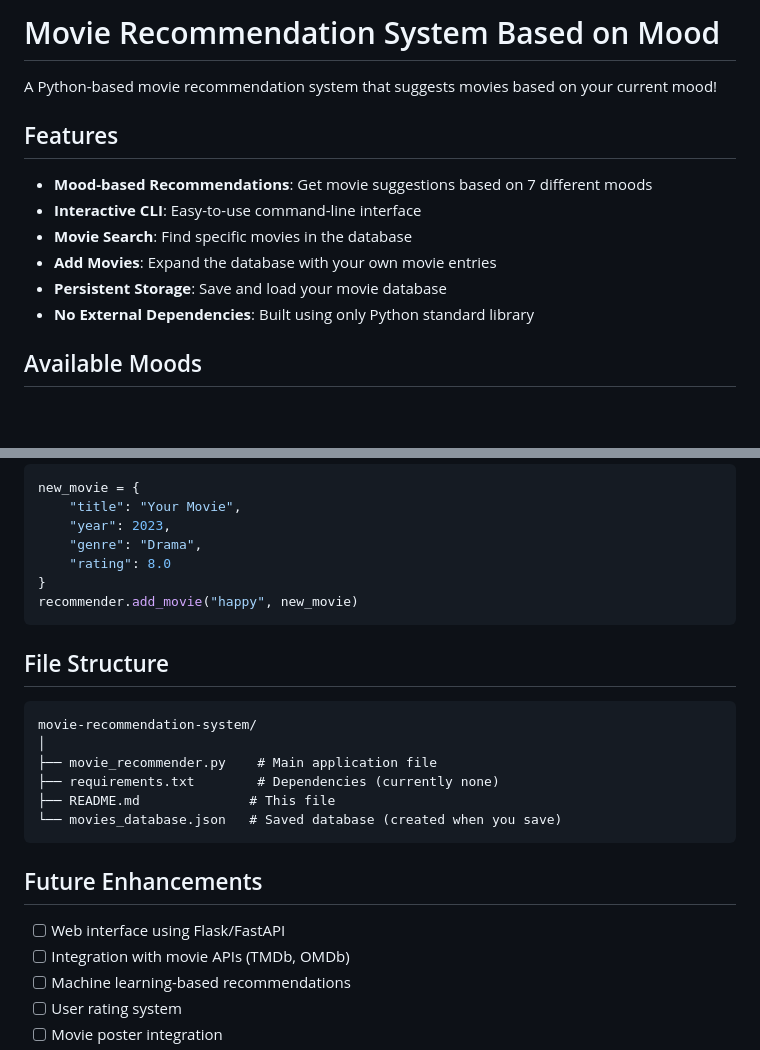
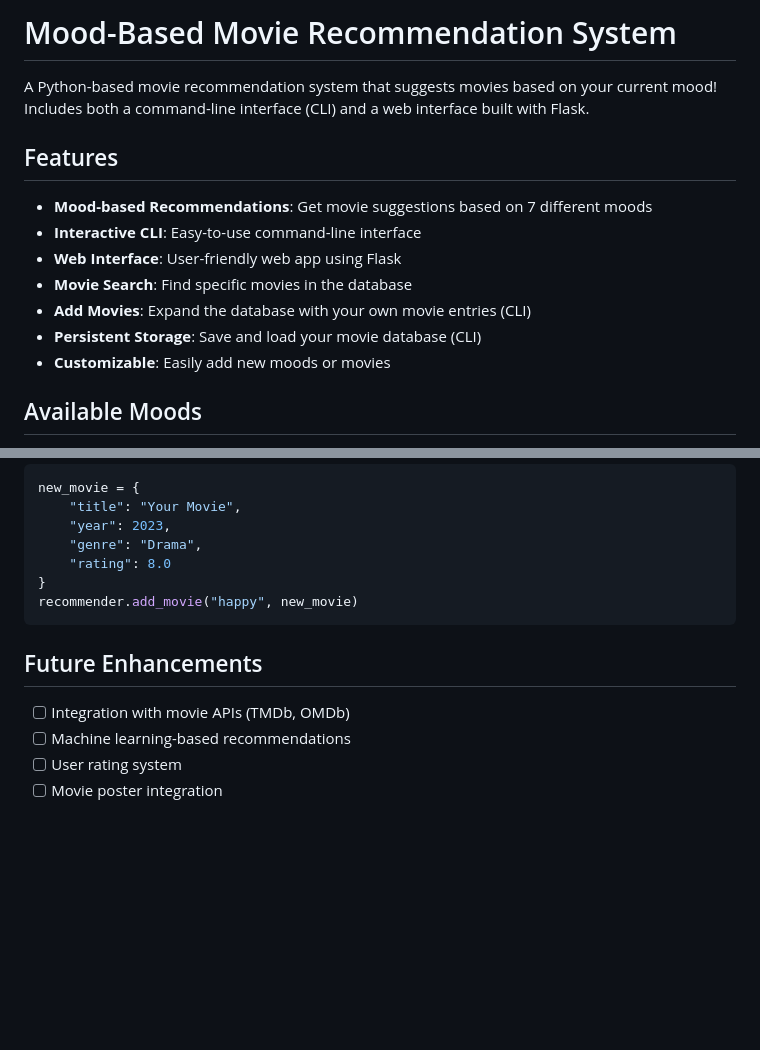
Before and after one commit to Sanschinu95/Mood_Based_Movie_Recommendation_Model, a Markdown page: README.md, 2 parts joined by grey strips. Rendered like a GitHub page; blank space fills up the shorter version.

````diff
--- a/README.md
+++ b/README.md
@@ -1,15 +1,16 @@
-# Movie Recommendation System Based on Mood
+# Mood-Based Movie Recommendation System
 
-A Python-based movie recommendation system that suggests movies based on your current mood!
+A Python-based movie recommendation system that suggests movies based on your current mood! Includes both a command-line interface (CLI) and a web interface built with Flask.
 
 ## Features
 
 - **Mood-based Recommendations**: Get movie suggestions based on 7 different moods
 - **Interactive CLI**: Easy-to-use command-line interface
+- **Web Interface**: User-friendly web app using Flask
 - **Movie Search**: Find specific movies in the database
-- **Add Movies**: Expand the database with your own movie entries
-- **Persistent Storage**: Save and load your movie database
-- **No External Dependencies**: Built using only Python standard library
+- **Add Movies**: Expand the database with your own movie entries (CLI)
+- **Persistent Storage**: Save and load your movie database (CLI)
+- **Customizable**: Easily add new moods or movies
 
 ## Available Moods
 
@@ -91,19 +112,8 @@ new_movie = {
 recommender.add_movie("happy", new_movie)
 ```
 
-## File Structure
-```
-movie-recommendation-system/
-│
-├── movie_recommender.py    # Main application file
-├── requirements.txt        # Dependencies (currently none)
-├── README.md              # This file
-└── movies_database.json   # Saved database (created when you save)
-```
-
 ## Future Enhancements
 
-- [ ] Web interface using Flask/FastAPI
 - [ ] Integration with movie APIs (TMDb, OMDb)
 - [ ] Machine learning-based recommendations
 - [ ] User rating system
````
Also changed, not shown: other parts of README.md (+49 -29 lines).
